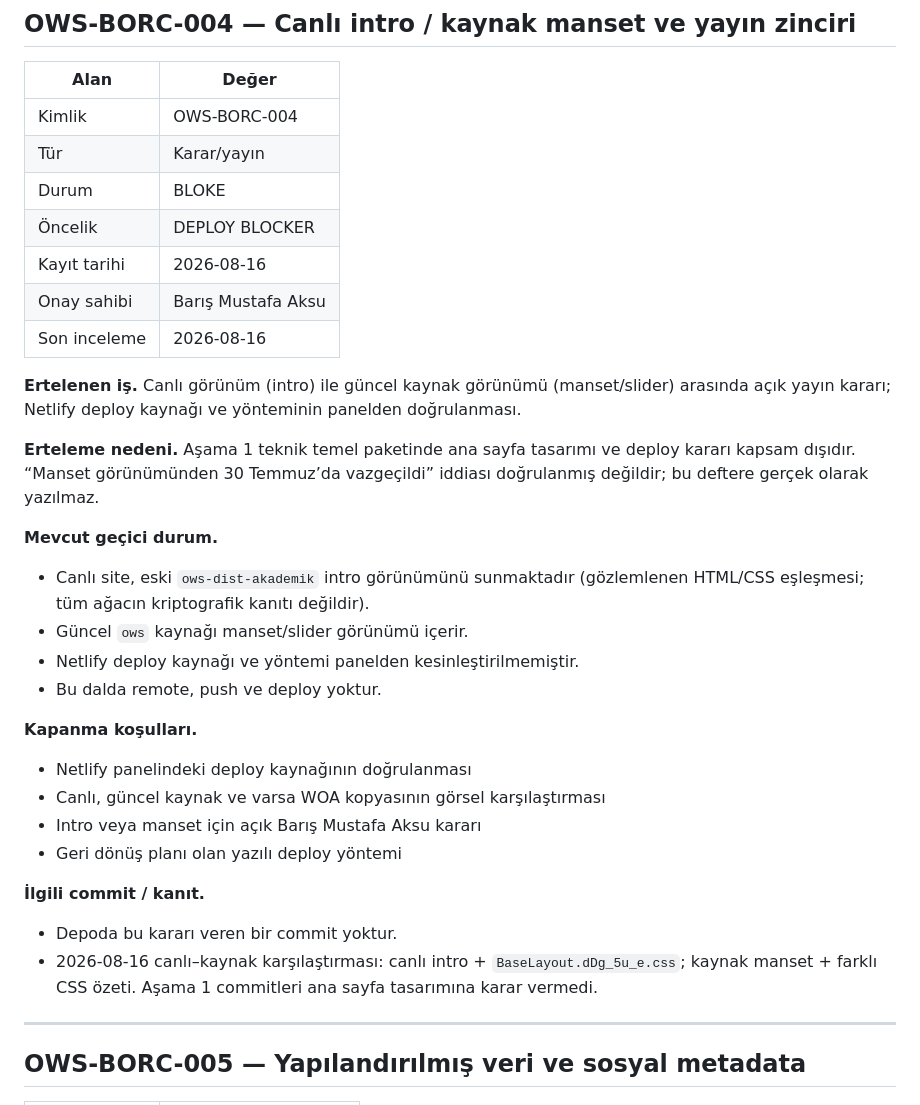
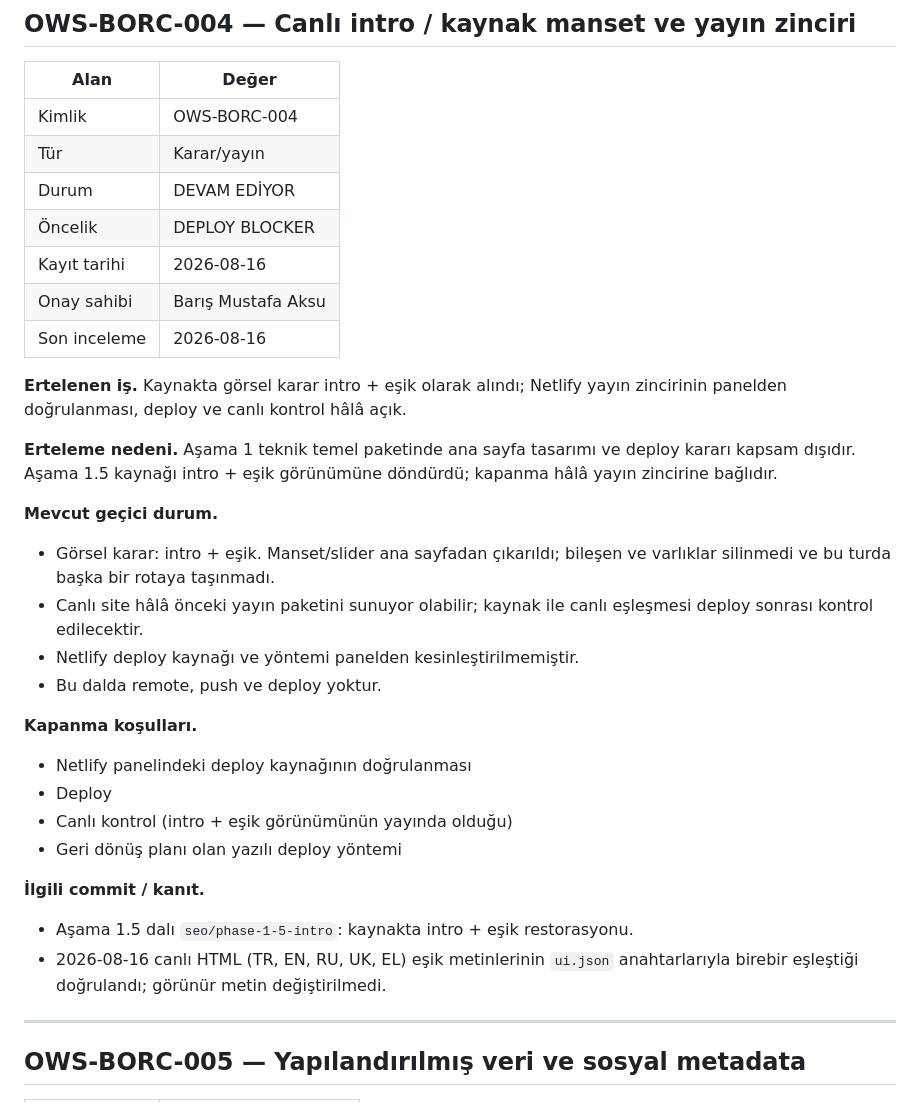
Before and after one commit to barisaksu1978-png/ows, a Markdown page: BORCLAR.md, the part around the change. Rendered like a GitHub page.

Commit message:
docs: record intro restoration decision
Co-authored-by: Cursor <cursoragent@cursor.com>

```diff
--- a/BORCLAR.md
+++ b/BORCLAR.md
@@ -133,34 +133,34 @@ Kayıt tarihi: 2026-08-16 (Aşama 1 kapanış defteri).
 |---|---|
 | Kimlik | OWS-BORC-004 |
 | Tür | Karar/yayın |
-| Durum | BLOKE |
+| Durum | DEVAM EDİYOR |
 | Öncelik | DEPLOY BLOCKER |
 | Kayıt tarihi | 2026-08-16 |
 | Onay sahibi | Barış Mustafa Aksu |
 | Son inceleme | 2026-08-16 |
 
-**Ertelenen iş.** Canlı görünüm (intro) ile güncel kaynak görünümü (manset/slider) arasında açık yayın kararı; Netlify deploy kaynağı ve yönteminin panelden doğrulanması.
+**Ertelenen iş.** Kaynakta görsel karar intro + eşik olarak alındı; Netlify yayın zincirinin panelden doğrulanması, deploy ve canlı kontrol hâlâ açık.
 
-**Erteleme nedeni.** Aşama 1 teknik temel paketinde ana sayfa tasarımı ve deploy kararı kapsam dışıdır. “Manset görünümünden 30 Temmuz’da vazgeçildi” iddiası doğrulanmış değildir; bu deftere gerçek olarak yazılmaz.
+**Erteleme nedeni.** Aşama 1 teknik temel paketinde ana sayfa tasarımı ve deploy kararı kapsam dışıdır. Aşama 1.5 kaynağı intro + eşik görünümüne döndürdü; kapanma hâlâ yayın zincirine bağlıdır.
 
 **Mevcut geçici durum.**
 
-- Canlı site, eski `ows-dist-akademik` intro görünümünü sunmaktadır (gözlemlenen HTML/CSS eşleşmesi; tüm ağacın kriptografik kanıtı değildir).
-- Güncel `ows` kaynağı manset/slider görünümü içerir.
+- Görsel karar: intro + eşik. Manset/slider ana sayfadan çıkarıldı; bileşen ve varlıklar silinmedi ve bu turda başka bir rotaya taşınmadı.
+- Canlı site hâlâ önceki yayın paketini sunuyor olabilir; kaynak ile canlı eşleşmesi deploy sonrası kontrol edilecektir.
 - Netlify deploy kaynağı ve yöntemi panelden kesinleştirilmemiştir.
 - Bu dalda remote, push ve deploy yoktur.
 
 **Kapanma koşulları.**
 
 - Netlify panelindeki deploy kaynağının doğrulanması
-- Canlı, güncel kaynak ve varsa WOA kopyasının görsel karşılaştırması
-- Intro veya manset için açık Barış Mustafa Aksu kararı
+- Deploy
+- Canlı kontrol (intro + eşik görünümünün yayında olduğu)
 - Geri dönüş planı olan yazılı deploy yöntemi
 
 **İlgili commit / kanıt.**
 
-- Depoda bu kararı veren bir commit yoktur.
-- 2026-08-16 canlı–kaynak karşılaştırması: canlı intro + `BaseLayout.dDg_5u_e.css`; kaynak manset + farklı CSS özeti. Aşama 1 commitleri ana sayfa tasarımına karar vermedi.
+- Aşama 1.5 dalı `seo/phase-1-5-intro`: kaynakta intro + eşik restorasyonu.
+- 2026-08-16 canlı HTML (TR, EN, RU, UK, EL) eşik metinlerinin `ui.json` anahtarlarıyla birebir eşleştiği doğrulandı; görünür metin değiştirilmedi.
 
 ---
 
```
